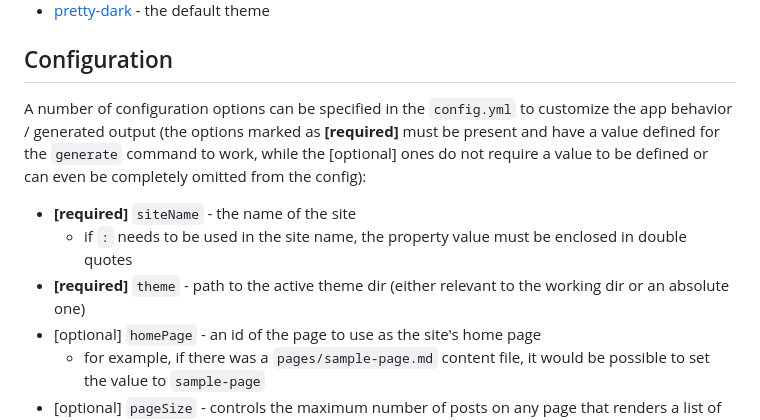
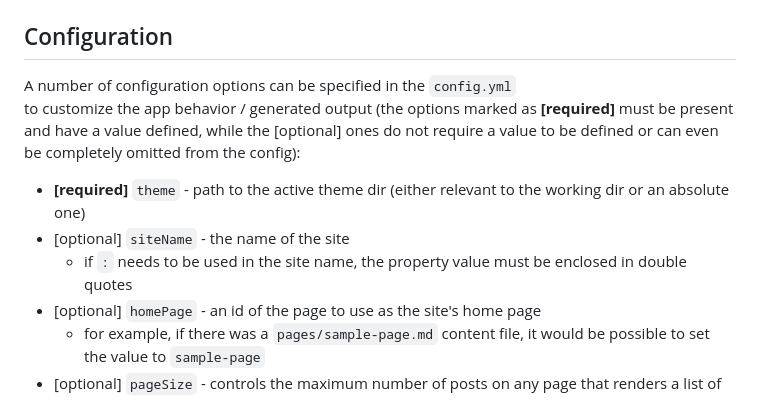
Before and after one commit to kion/mbgen, a Markdown page: README.md, the part around the change. GitHub-like rendering.

Commit message:
Tweak the readme file

```diff
--- a/README.md
+++ b/README.md
@@ -212,16 +212,15 @@ $ mbgen help [command]
 
 A number of configuration options can be specified in the `config.yml`
 to customize the app behavior / generated output
-(the options marked as **[required]** must be present
-and have a value defined for the `generate` command to work,
+(the options marked as **[required]** must be present and have a value defined,
 while the [optional] ones do not require a value to be defined
 or can even be completely omitted from the config):
 
-* **[required]** `siteName` - the name of the site
+* **[required]** `theme` - path to the active theme dir
+  (either relevant to the working dir or an absolute one)
+* [optional] `siteName` - the name of the site
   - if `:` needs to be used in the site name,
     the property value must be enclosed in double quotes
-* **[required]** `theme` - path to the active theme dir
-  (either relevant to the working dir or an absolute one)
 * [optional] `homePage` - an id of the page to use as the site's home page
   - for example, if there was a `pages/sample-page.md` content file,
     it would be possible to set the value to `sample-page`
```
